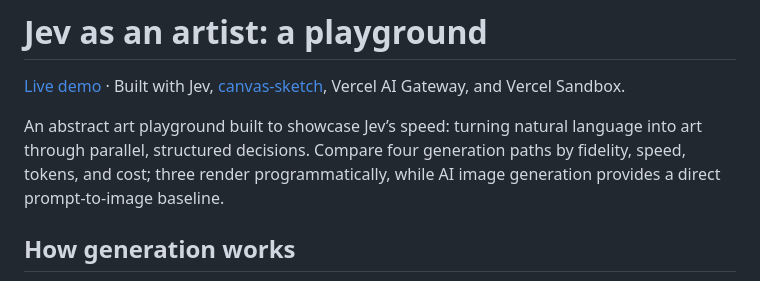
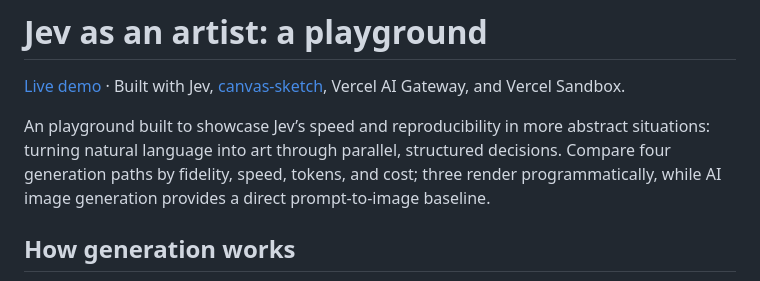
Before and after one commit to carollia-99/jev-determinism-and-abstraction, a Markdown page: README.md, the part around the change. Rendered like a GitHub page.

```diff
--- a/README.md
+++ b/README.md
@@ -2,7 +2,7 @@
 
 [Live demo](https://jev-abstract-art.vercel.app) · Built with Jev, [canvas-sketch](https://github.com/mattdesl/canvas-sketch), Vercel AI Gateway, and Vercel Sandbox.
 
-An abstract art playground built to showcase Jev’s speed: turning natural language into art through parallel, structured decisions. Compare four generation paths by fidelity, speed, tokens, and cost; three render programmatically, while AI image generation provides a direct prompt-to-image baseline.
+An playground built to showcase Jev’s speed and reproducibility in more abstract situations: turning natural language into art through parallel, structured decisions. Compare four generation paths by fidelity, speed, tokens, and cost; three render programmatically, while AI image generation provides a direct prompt-to-image baseline.
 
 ## How generation works
 
```
